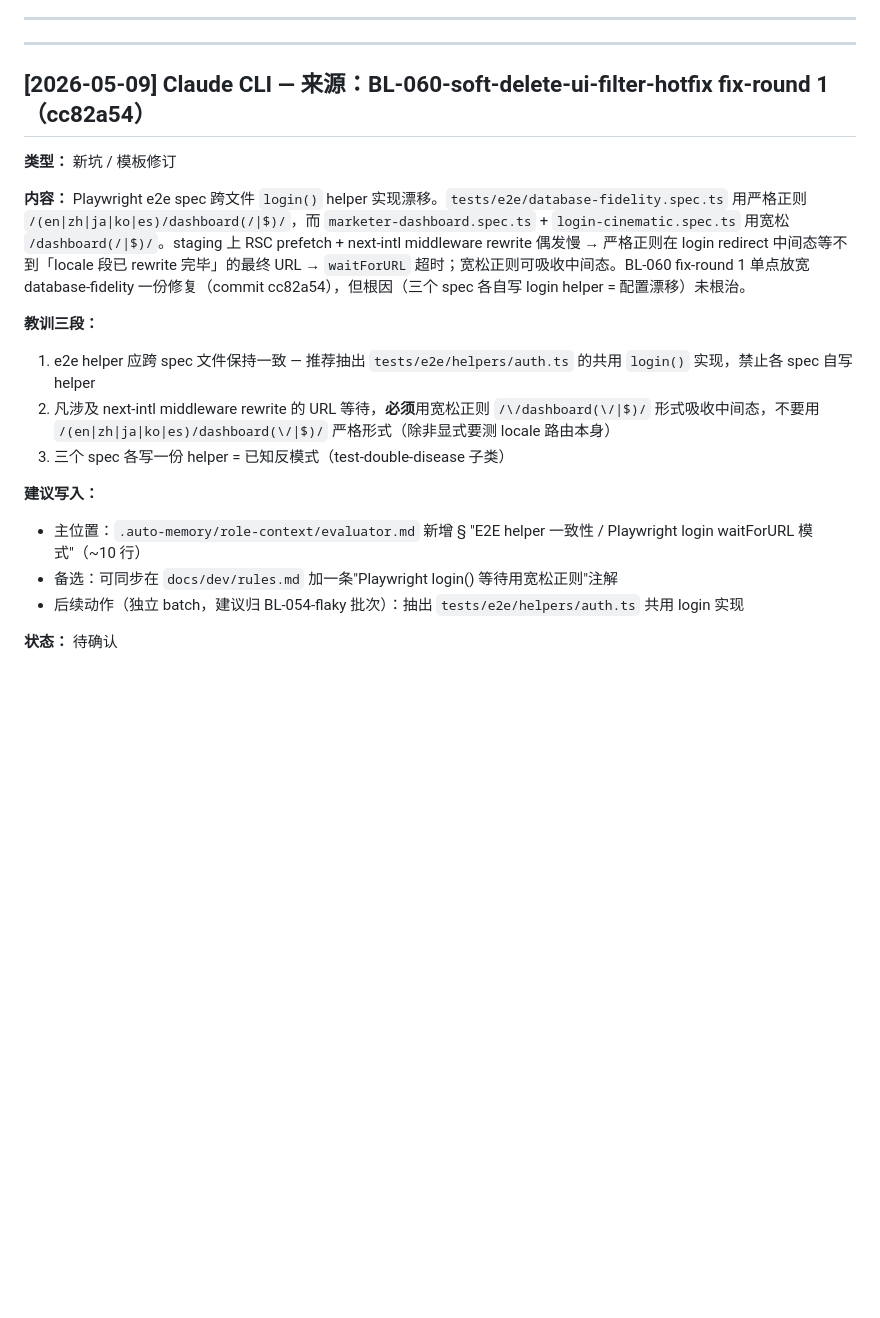
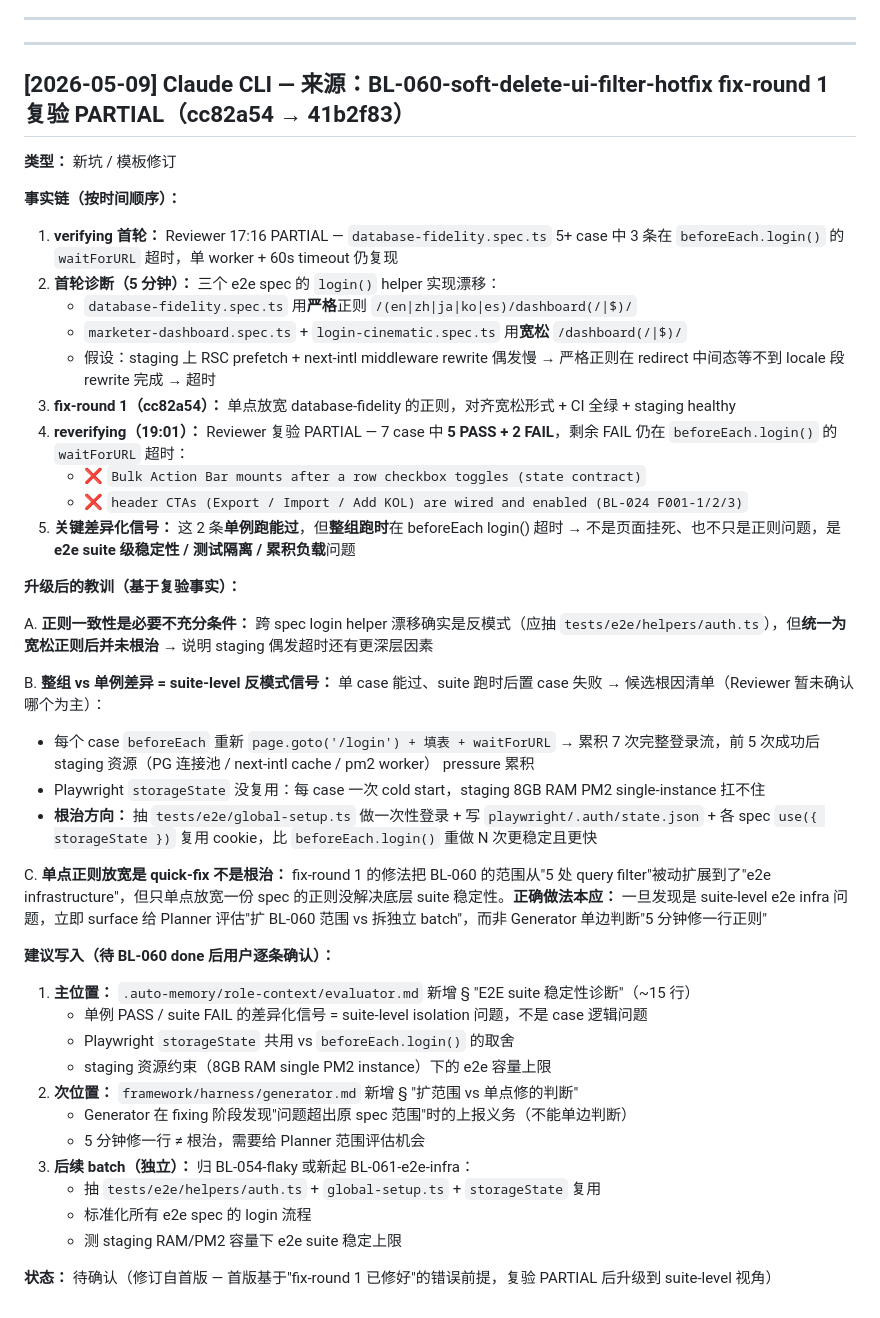
Before and after one commit to tripplemay/harness-template, a Markdown page: proposed-learnings.md, the part around the change. Rendered like a GitHub page; blank space fills up the shorter version.

Commit message:
docs(framework): revise BL-060 learning after reverify PARTIAL (41b2f83)
Previous queued entry (commit 821c094) assumed fix-round 1 had resolved
the e2e helper drift problem. Reviewer reverify report at 19:01 (commit
41b2f83) shows 2 of 7 database-fidelity cases still time out in
beforeEach.login() when run as a suite, while passing in isolation —
indicating suite-level isolation / cumulative-load problem, not just
regex inconsistency.

Revised learning now captures:
- Regex consistency is necessary but insufficient
- Single-case PASS / suite-FAIL is the diagnostic signal for
  suite-level isolation (storageState vs per-case login)
- Generator should surface scope-creep to Planner before single-point
  quick-fixes when the problem turns out to be infrastructure-level

Co-Authored-By: Claude Opus 4.7 (1M context) <noreply@anthropic.com>

```diff
--- a/proposed-learnings.md
+++ b/proposed-learnings.md
@@ -31,20 +31,46 @@
 
 ---
 
-## [2026-05-09] Claude CLI — 来源：BL-060-soft-delete-ui-filter-hotfix fix-round 1（cc82a54）
+## [2026-05-09] Claude CLI — 来源：BL-060-soft-delete-ui-filter-hotfix fix-round 1 复验 PARTIAL（cc82a54 → 41b2f83）
 
 **类型：** 新坑 / 模板修订
 
-**内容：** Playwright e2e spec 跨文件 `login()` helper 实现漂移。`tests/e2e/database-fidelity.spec.ts` 用严格正则 `/(en|zh|ja|ko|es)/dashboard(/|$)/`，而 `marketer-dashboard.spec.ts` + `login-cinematic.spec.ts` 用宽松 `/dashboard(/|$)/`。staging 上 RSC prefetch + next-intl middleware rewrite 偶发慢 → 严格正则在 login redirect 中间态等不到「locale 段已 rewrite 完毕」的最终 URL → `waitForURL` 超时；宽松正则可吸收中间态。BL-060 fix-round 1 单点放宽 database-fidelity 一份修复（commit cc82a54），但根因（三个 spec 各自写 login helper = 配置漂移）未根治。
+**事实链（按时间顺序）：**
 
-**教训三段：**
-1. e2e helper 应跨 spec 文件保持一致 — 推荐抽出 `tests/e2e/helpers/auth.ts` 的共用 `login()` 实现，禁止各 spec 自写 helper
-2. 凡涉及 next-intl middleware rewrite 的 URL 等待，**必须**用宽松正则 `/\/dashboard(\/|$)/` 形式吸收中间态，不要用 `/(en|zh|ja|ko|es)/dashboard(\/|$)/` 严格形式（除非显式要测 locale 路由本身）
-3. 三个 spec 各写一份 helper = 已知反模式（test-double-disease 子类）
+1. **verifying 首轮：** Reviewer 17:16 PARTIAL — `database-fidelity.spec.ts` 5+ case 中 3 条在 `beforeEach.login()` 的 `waitForURL` 超时，单 worker + 60s timeout 仍复现
+2. **首轮诊断（5 分钟）：** 三个 e2e spec 的 `login()` helper 实现漂移：
+   - `database-fidelity.spec.ts` 用**严格**正则 `/(en|zh|ja|ko|es)/dashboard(/|$)/`
+   - `marketer-dashboard.spec.ts` + `login-cinematic.spec.ts` 用**宽松** `/dashboard(/|$)/`
+   - 假设：staging 上 RSC prefetch + next-intl middleware rewrite 偶发慢 → 严格正则在 redirect 中间态等不到 locale 段 rewrite 完成 → 超时
+3. **fix-round 1（cc82a54）：** 单点放宽 database-fidelity 的正则，对齐宽松形式 + CI 全绿 + staging healthy
+4. **reverifying（19:01）：** Reviewer 复验 PARTIAL — 7 case 中 **5 PASS + 2 FAIL**，剩余 FAIL 仍在 `beforeEach.login()` 的 `waitForURL` 超时：
+   - ❌ `Bulk Action Bar mounts after a row checkbox toggles (state contract)`
+   - ❌ `header CTAs (Export / Import / Add KOL) are wired and enabled (BL-024 F001-1/2/3)`
+5. **关键差异化信号：** 这 2 条**单例跑能过**，但**整组跑时**在 beforeEach login() 超时 → 不是页面挂死、也不只是正则问题，是 **e2e suite 级稳定性 / 测试隔离 / 累积负载**问题
 
-**建议写入：**
-- 主位置：`.auto-memory/role-context/evaluator.md` 新增 § "E2E helper 一致性 / Playwright login waitForURL 模式"（~10 行）
-- 备选：可同步在 `docs/dev/rules.md` 加一条"Playwright login() 等待用宽松正则"注解
-- 后续动作（独立 batch，建议归 BL-054-flaky 批次）：抽出 `tests/e2e/helpers/auth.ts` 共用 login 实现
+**升级后的教训（基于复验事实）：**
 
-**状态：** 待确认
+A. **正则一致性是必要不充分条件：** 跨 spec login helper 漂移确实是反模式（应抽 `tests/e2e/helpers/auth.ts`），但**统一为宽松正则后并未根治** → 说明 staging 偶发超时还有更深层因素
+
+B. **整组 vs 单例差异 = suite-level 反模式信号：** 单 case 能过、suite 跑时后置 case 失败 → 候选根因清单（Reviewer 暂未确认哪个为主）：
+   - 每个 case `beforeEach` 重新 `page.goto('/login') + 填表 + waitForURL` → 累积 7 次完整登录流，前 5 次成功后 staging 资源（PG 连接池 / next-intl cache / pm2 worker） pressure 累积
+   - Playwright `storageState` 没复用：每 case 一次 cold start，staging 8GB RAM PM2 single-instance 扛不住
+   - **根治方向：** 抽 `tests/e2e/global-setup.ts` 做一次性登录 + 写 `playwright/.auth/state.json` + 各 spec `use({ storageState })` 复用 cookie，比 `beforeEach.login()` 重做 N 次更稳定且更快
+
+C. **单点正则放宽是 quick-fix 不是根治：** fix-round 1 的修法把 BL-060 的范围从"5 处 query filter"被动扩展到了"e2e infrastructure"，但只单点放宽一份 spec 的正则没解决底层 suite 稳定性。**正确做法本应：** 一旦发现是 suite-level e2e infra 问题，立即 surface 给 Planner 评估"扩 BL-060 范围 vs 拆独立 batch"，而非 Generator 单边判断"5 分钟修一行正则"
+
+**建议写入（待 BL-060 done 后用户逐条确认）：**
+
+1. **主位置：** `.auto-memory/role-context/evaluator.md` 新增 § "E2E suite 稳定性诊断"（~15 行）
+   - 单例 PASS / suite FAIL 的差异化信号 = suite-level isolation 问题，不是 case 逻辑问题
+   - Playwright `storageState` 共用 vs `beforeEach.login()` 的取舍
+   - staging 资源约束（8GB RAM single PM2 instance）下的 e2e 容量上限
+2. **次位置：** `framework/harness/generator.md` 新增 § "扩范围 vs 单点修的判断"
+   - Generator 在 fixing 阶段发现"问题超出原 spec 范围"时的上报义务（不能单边判断）
+   - 5 分钟修一行 ≠ 根治，需要给 Planner 范围评估机会
+3. **后续 batch（独立）：** 归 BL-054-flaky 或新起 BL-061-e2e-infra：
+   - 抽 `tests/e2e/helpers/auth.ts` + `global-setup.ts` + `storageState` 复用
+   - 标准化所有 e2e spec 的 login 流程
+   - 测 staging RAM/PM2 容量下 e2e suite 稳定上限
+
+**状态：** 待确认（修订自首版 — 首版基于"fix-round 1 已修好"的错误前提，复验 PARTIAL 后升级到 suite-level 视角）
```
